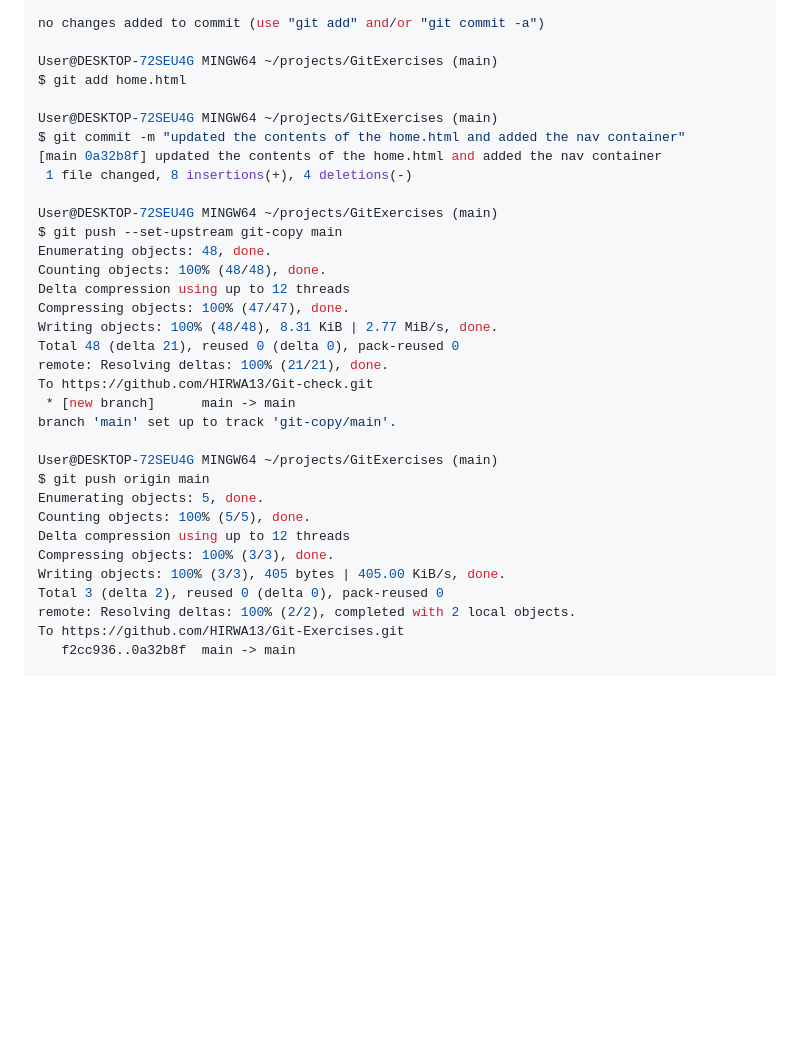
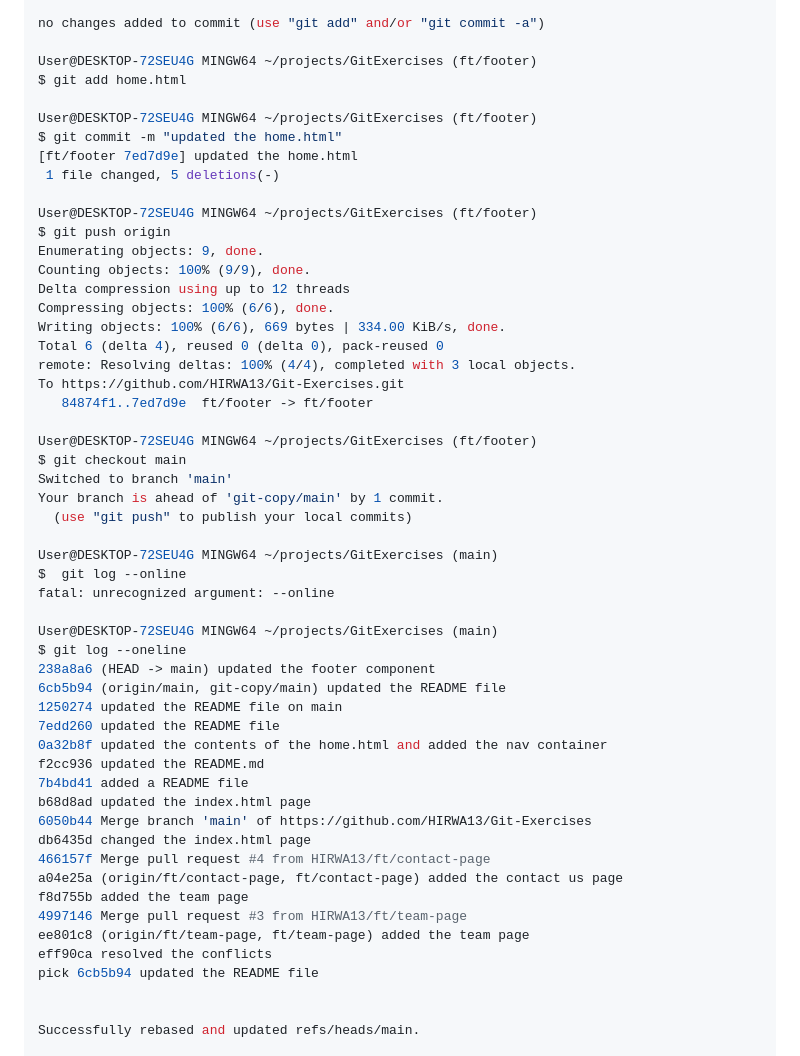
Before and after one commit to HIRWA13/Git-Exercises, a Markdown page: README.md, the part around the change printed below. Rendered like a GitHub page; blank space fills up the shorter version.

```diff
--- a/README.md
+++ b/README.md
@@ -199,37 +42,57 @@ Changes not staged for commit:
 
 no changes added to commit (use "git add" and/or "git commit -a")
 
-User@DESKTOP-72SEU4G MINGW64 ~/projects/GitExercises (main)
+User@DESKTOP-72SEU4G MINGW64 ~/projects/GitExercises (ft/footer)
 $ git add home.html
 
-User@DESKTOP-72SEU4G MINGW64 ~/projects/GitExercises (main)
-$ git commit -m "updated the contents of the home.html and added the nav container"
-[main 0a32b8f] updated the contents of the home.html and added the nav container
- 1 file changed, 8 insertions(+), 4 deletions(-)
+User@DESKTOP-72SEU4G MINGW64 ~/projects/GitExercises (ft/footer)
+$ git commit -m "updated the home.html"
+[ft/footer 7ed7d9e] updated the home.html
+ 1 file changed, 5 deletions(-)
+
+User@DESKTOP-72SEU4G MINGW64 ~/projects/GitExercises (ft/footer)
+$ git push origin
+Enumerating objects: 9, done.
+Counting objects: 100% (9/9), done.
+Delta compression using up to 12 threads
+Compressing objects: 100% (6/6), done.
+Writing objects: 100% (6/6), 669 bytes | 334.00 KiB/s, done.
+Total 6 (delta 4), reused 0 (delta 0), pack-reused 0
+remote: Resolving deltas: 100% (4/4), completed with 3 local objects.
+To https://github.com/HIRWA13/Git-Exercises.git
+   84874f1..7ed7d9e  ft/footer -> ft/footer
+
+User@DESKTOP-72SEU4G MINGW64 ~/projects/GitExercises (ft/footer)
+$ git checkout main
+Switched to branch 'main'
+Your branch is ahead of 'git-copy/main' by 1 commit.
+  (use "git push" to publish your local commits)
 
 User@DESKTOP-72SEU4G MINGW64 ~/projects/GitExercises (main)
-$ git push --set-upstream git-copy main
-Enumerating objects: 48, done.
-Counting objects: 100% (48/48), done.
-Delta compression using up to 12 threads
-Compressing objects: 100% (47/47), done.
-Writing objects: 100% (48/48), 8.31 KiB | 2.77 MiB/s, done.
-Total 48 (delta 21), reused 0 (delta 0), pack-reused 0
-remote: Resolving deltas: 100% (21/21), done.
-To https://github.com/HIRWA13/Git-check.git
- * [new branch]      main -> main
-branch 'main' set up to track 'git-copy/main'.
+$  git log --online
+fatal: unrecognized argument: --online
 
 User@DESKTOP-72SEU4G MINGW64 ~/projects/GitExercises (main)
-$ git push origin main
-Enumerating objects: 5, done.
-Counting objects: 100% (5/5), done.
-Delta compression using up to 12 threads
-Compressing objects: 100% (3/3), done.
-Writing objects: 100% (3/3), 405 bytes | 405.00 KiB/s, done.
-Total 3 (delta 2), reused 0 (delta 0), pack-reused 0
-remote: Resolving deltas: 100% (2/2), completed with 2 local objects.
-To https://github.com/HIRWA13/Git-Exercises.git
-   f2cc936..0a32b8f  main -> main
+$ git log --oneline
+238a8a6 (HEAD -> main) updated the footer component
+6cb5b94 (origin/main, git-copy/main) updated the README file
+1250274 updated the README file on main
+7edd260 updated the README file
+0a32b8f updated the contents of the home.html and added the nav container
+f2cc936 updated the README.md
+7b4bd41 added a README file
+b68d8ad updated the index.html page
+6050b44 Merge branch 'main' of https://github.com/HIRWA13/Git-Exercises
+db6435d changed the index.html page
+466157f Merge pull request #4 from HIRWA13/ft/contact-page
+a04e25a (origin/ft/contact-page, ft/contact-page) added the contact us page
+f8d755b added the team page
+4997146 Merge pull request #3 from HIRWA13/ft/team-page
+ee801c8 (origin/ft/team-page, ft/team-page) added the team page
+eff90ca resolved the conflicts
+pick 6cb5b94 updated the README file
+
+
+Successfully rebased and updated refs/heads/main.
 
 User@DESKTOP-72SEU4G MINGW64 ~/projects/GitExercises (main)
```
Also changed, not shown: other parts of README.md (+173 -176 lines).
